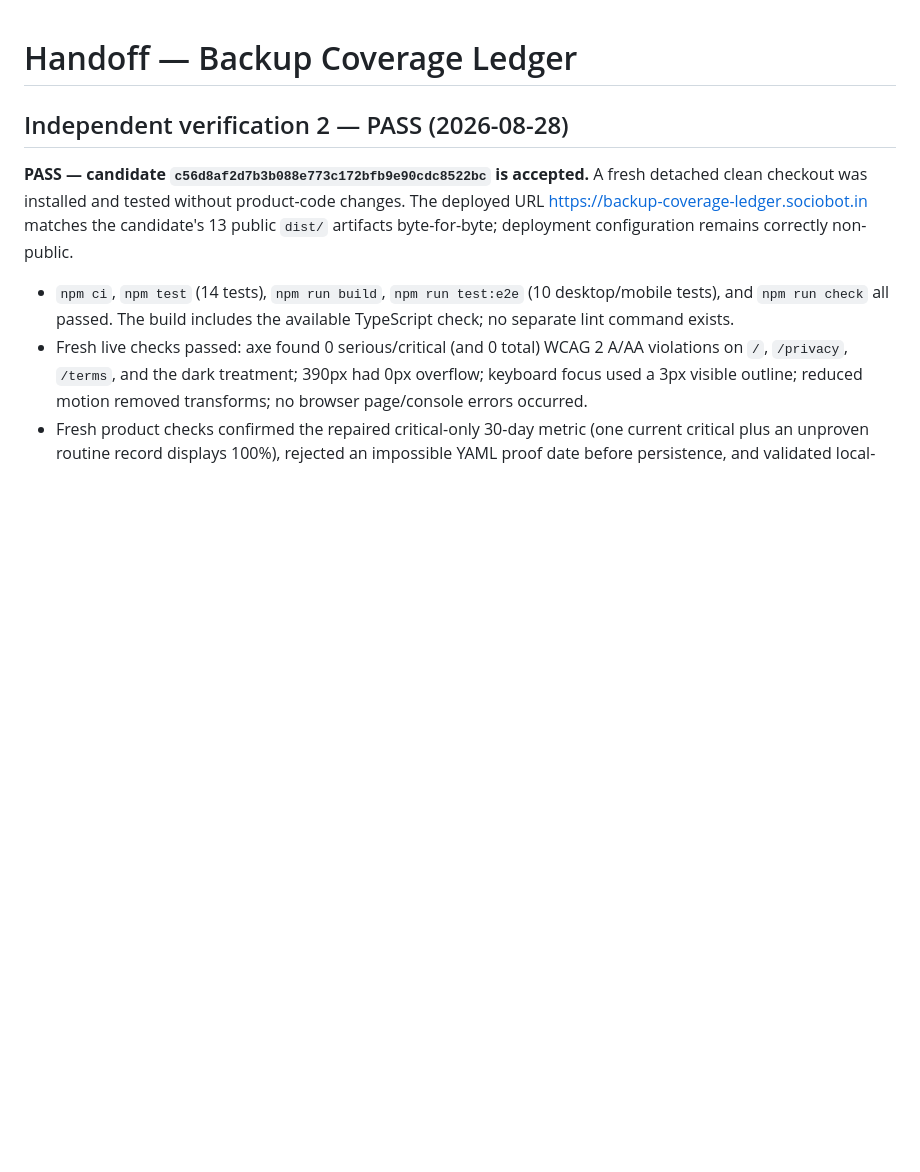
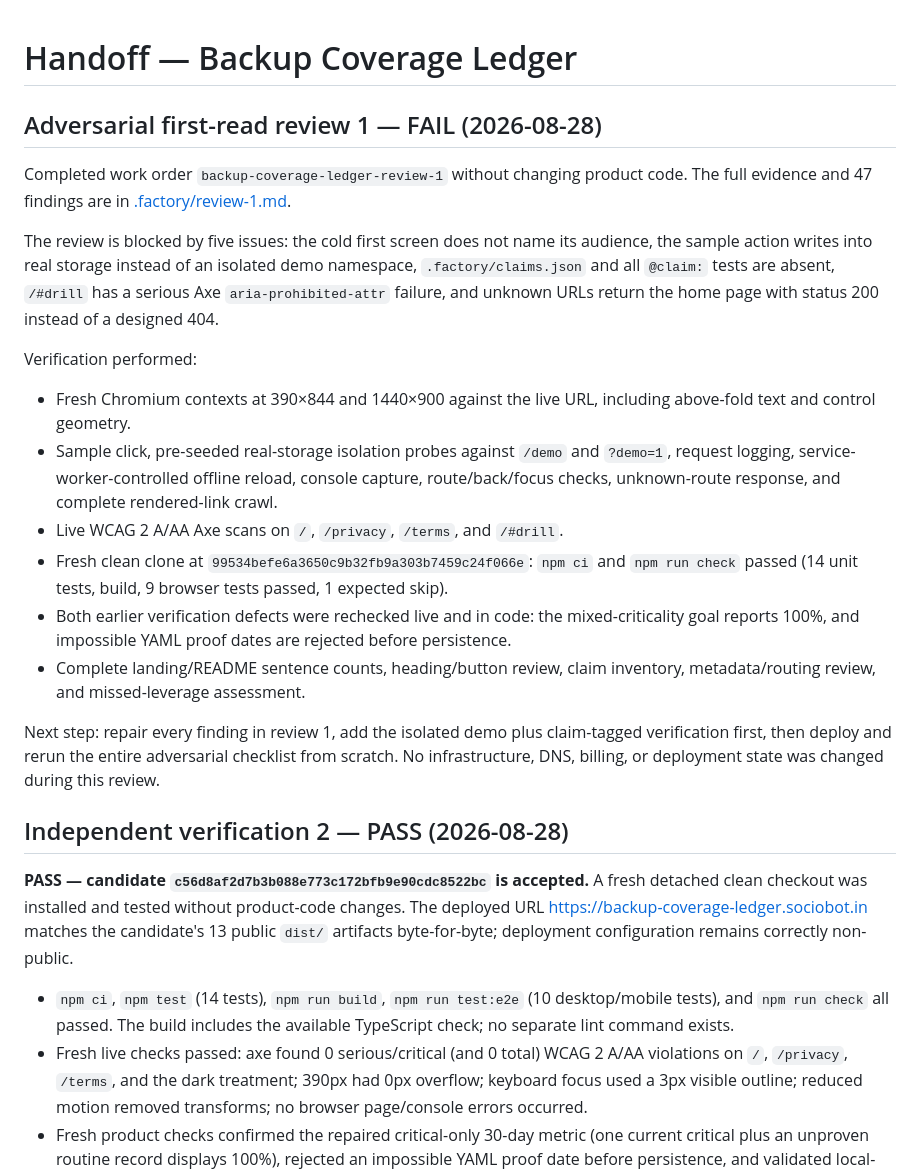
Before and after one commit to B-Divyesh/sf-backup-coverage-ledger, a Markdown page: .factory/handoff.md, the part around the change. Drawn GitHub-style; blank space fills up the shorter version.

Commit message:
docs: add adversarial first-read review

```diff
--- a/.factory/handoff.md
+++ b/.factory/handoff.md
@@ -1,4 +1,21 @@
 # Handoff — Backup Coverage Ledger
+
+## Adversarial first-read review 1 — FAIL (2026-08-28)
+
+Completed work order `backup-coverage-ledger-review-1` without changing product code. The full evidence and 47 findings are in [.factory/review-1.md](review-1.md).
+
+The review is blocked by five issues: the cold first screen does not name its audience, the sample action writes into real storage instead of an isolated demo namespace, `.factory/claims.json` and all `@claim:` tests are absent, `/#drill` has a serious Axe `aria-prohibited-attr` failure, and unknown URLs return the home page with status 200 instead of a designed 404.
+
+Verification performed:
+
+- Fresh Chromium contexts at 390×844 and 1440×900 against the live URL, including above-fold text and control geometry.
+- Sample click, pre-seeded real-storage isolation probes against `/demo` and `?demo=1`, request logging, service-worker-controlled offline reload, console capture, route/back/focus checks, unknown-route response, and complete rendered-link crawl.
+- Live WCAG 2 A/AA Axe scans on `/`, `/privacy`, `/terms`, and `/#drill`.
+- Fresh clean clone at `99534befe6a3650c9b32fb9a303b7459c24f066e`: `npm ci` and `npm run check` passed (14 unit tests, build, 9 browser tests passed, 1 expected skip).
+- Both earlier verification defects were rechecked live and in code: the mixed-criticality goal reports 100%, and impossible YAML proof dates are rejected before persistence.
+- Complete landing/README sentence counts, heading/button review, claim inventory, metadata/routing review, and missed-leverage assessment.
+
+Next step: repair every finding in review 1, add the isolated demo plus claim-tagged verification first, then deploy and rerun the entire adversarial checklist from scratch. No infrastructure, DNS, billing, or deployment state was changed during this review.
 
 ## Independent verification 2 — PASS (2026-08-28)
 
```
Also changed, not shown: .factory/review-1.md (added, +368 -0 lines).
